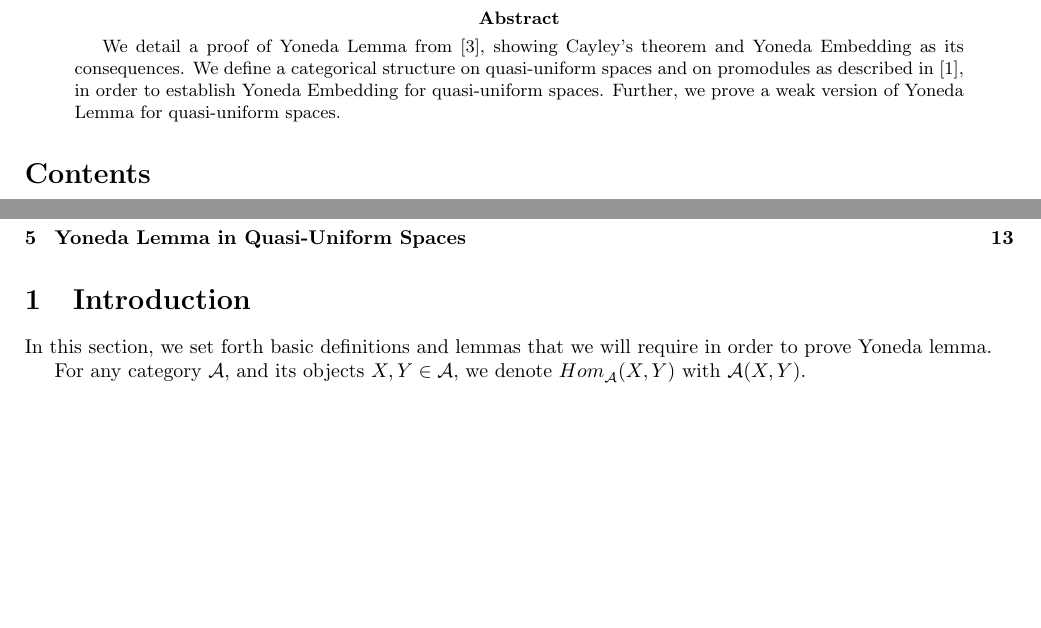
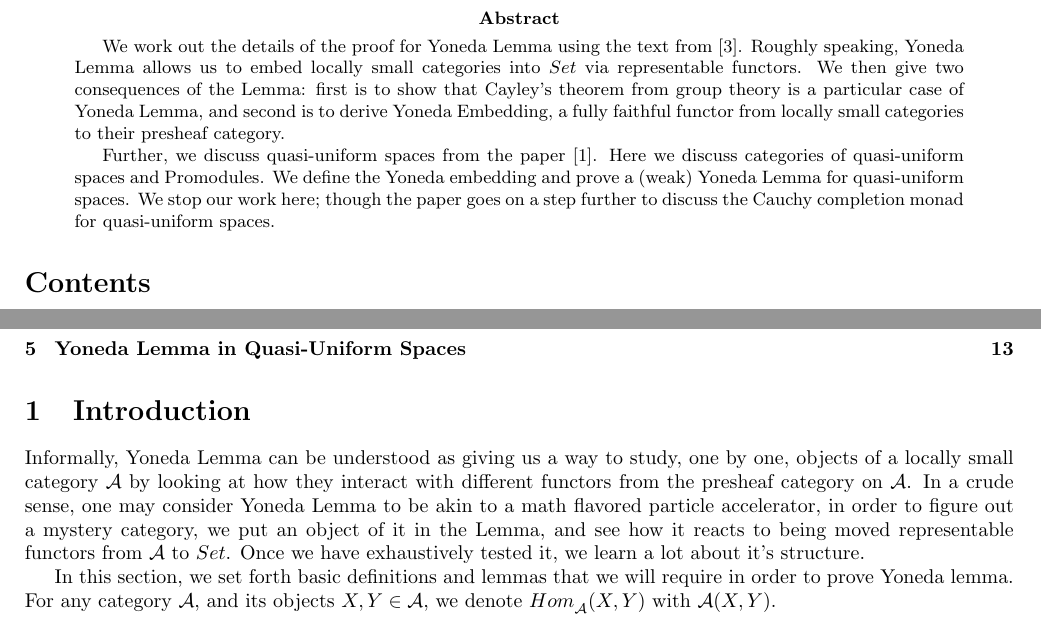
Before and after one commit to 4amVim/Undergrad-Thesis, a LaTeX thesis (Thesis/section1.tex): two parts of page 3 of 19 before the commit and two parts of page 3 of 20 after it, joined at a grey line, cut so that both start at the same text, the shorter picture padded with empty space. The pictures show the PDF file Thesis/section1.pdf that the author committed with the source.

Commit message:
final edits2

```diff
--- a/Thesis/section1.tex
+++ b/Thesis/section1.tex
@@ -73,20 +73,35 @@
 \thispagestyle{empty}
 \newpage
 \begin{abstract}
-	We detail a proof of Yoneda Lemma from \cite{Tom}, showing Cayley's theorem and
-	Yoneda Embedding as its consequences. We define a
-	categorical structure on quasi-uniform spaces and on promodules as described in
-	\cite{Clementino_Hofmann_2011}, in order to establish Yoneda
-	Embedding for quasi-uniform spaces. Further, we prove a weak version of Yoneda Lemma
-	for quasi-uniform spaces.
+	We work out the details of the proof for Yoneda Lemma using the text from \cite{Tom}.
+	Roughly speaking, Yoneda Lemma allows us to embed locally small categories into $Set$ via
+	representable functors. We then give two consequences of the Lemma: first is to show
+	that Cayley's theorem
+	from group theory is a particular case of Yoneda Lemma, and second is to
+	derive Yoneda Embedding, a fully faithful functor from locally small categories to
+	their presheaf category.
+
+	Further,
+	we discuss quasi-uniform spaces from the paper \cite{Clementino_Hofmann_2011}. Here
+	we discuss categories of quasi-uniform spaces and Promodules. We define the Yoneda
+	embedding and prove a (weak) Yoneda Lemma for quasi-uniform spaces. We stop our work
+	here; though the paper goes on a step further to discuss the Cauchy completion monad for
+	quasi-uniform spaces.
 \end{abstract}
 %\addcontentsline{toc}{section}{Acknowledgments}
 \tableofcontents
 \section{Introduction}
 
+Informally, Yoneda Lemma can be understood as giving us a way to study, one by one,
+objects of a locally small category $ \mathcal{A} $ by looking at how they interact with different functors from
+the presheaf category on $ \mathcal{A} $. In a crude sense, one may consider Yoneda Lemma to be
+akin to a math flavored particle accelerator, in order to figure out a mystery category, we
+put an object of it in the Lemma, and see how it reacts to being moved representable functors
+from $ \mathcal{A}$ to $Set$. Once we have exhaustively tested it, we learn a lot about it's
+structure.
+
 In this section, we set forth basic definitions and lemmas that we will require in
 order to prove Yoneda lemma.
-
 For any category $\mathcal{A}$, and its objects $X,Y\in \mathcal{A} $,
 we denote $Hom_{\mathcal{A}}^{\mbox{}}(X,Y)$ with $\mathcal{A} (X,Y)$.
 
@@ -320,3 +338,4 @@ Throughout this work, the notation $(\string _)$ occurs as a placeholder for the
+				representable functor.
 \end{enumerate}
 		\begin{proof}\setcounter{equation}{0}
 			Let $\mathcal{A} $ be a locally small category.
```
Also changed, not shown: Thesis/section1.pdf, Thesis/section1.tex (5 more changed lines).
